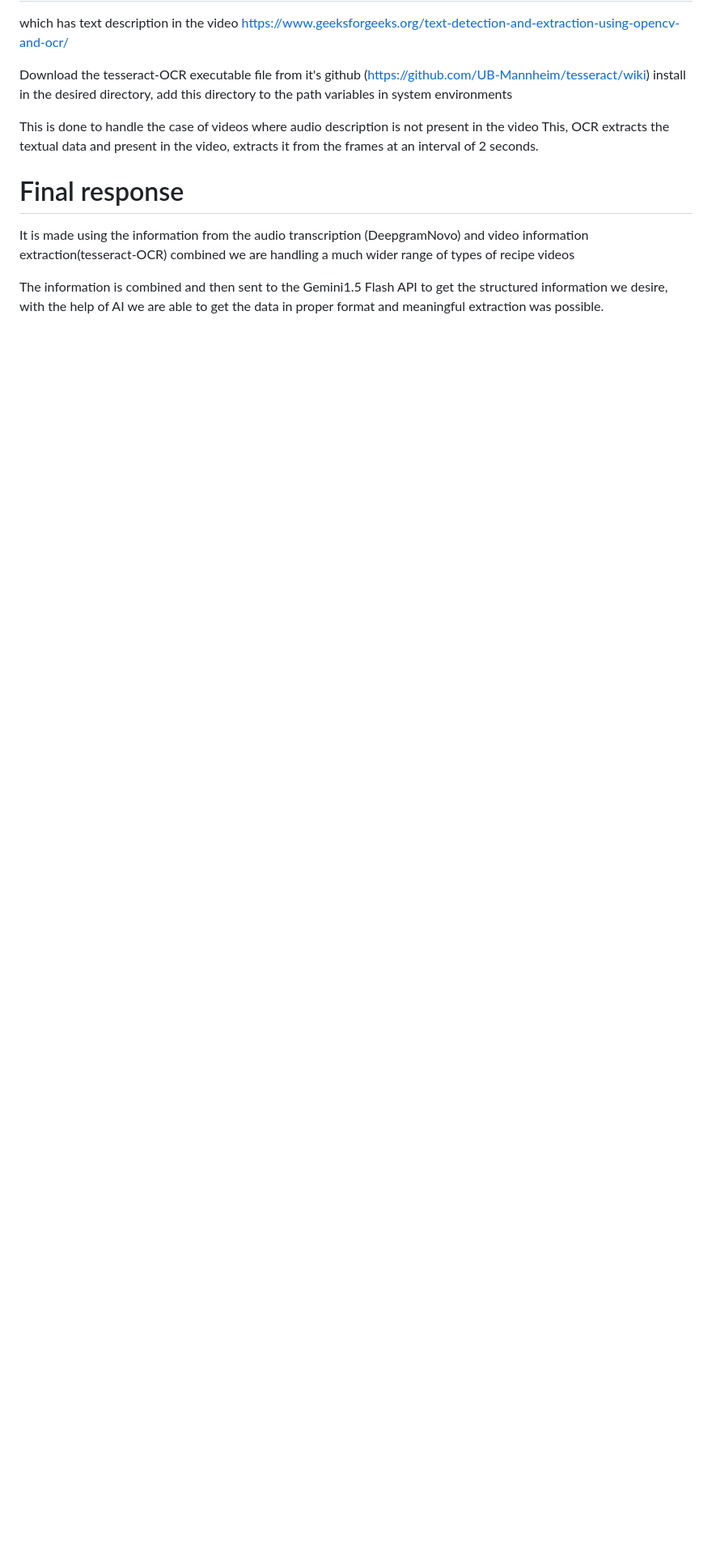
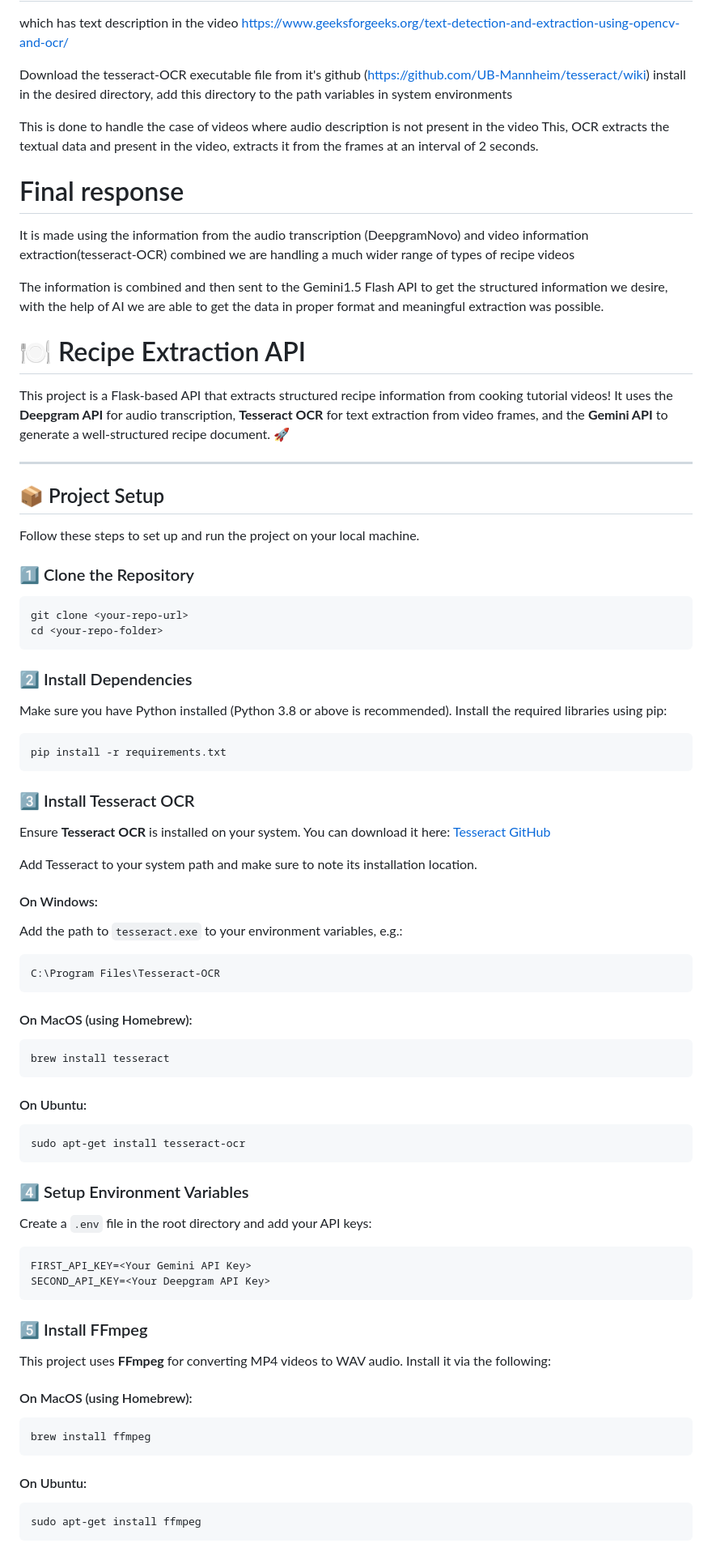
Before and after one commit to Aniket2021448/Dish-Decode, a Markdown page: README.md, the part around the change printed below. Shown: that part at 81% size. GitHub-like rendering; blank space fills up the shorter version.

Commit message:
readme updated final

````diff
--- a/README.md
+++ b/README.md
@@ -93,3 +93,80 @@ Step 5: Then this structured information is sent over to the backend which sense
 
   The information is combined and then sent to the Gemini1.5 Flash API to get the structured information we desire,
   with the help of AI we are able to get the data in proper format and meaningful extraction was possible.
+
+  # 🍽️ Recipe Extraction API
+
+This project is a Flask-based API that extracts structured recipe information from cooking tutorial videos! It uses the **Deepgram API** for audio transcription, **Tesseract OCR** for text extraction from video frames, and the **Gemini API** to generate a well-structured recipe document. 🚀
+
+---
+
+## 📦 Project Setup
+
+Follow these steps to set up and run the project on your local machine.
+
+### 1️⃣ Clone the Repository
+
+```bash
+git clone <your-repo-url>
+cd <your-repo-folder>
+```
+
+### 2️⃣ Install Dependencies
+
+Make sure you have Python installed (Python 3.8 or above is recommended). Install the required libraries using pip:
+
+```bash
+pip install -r requirements.txt
+```
+
+### 3️⃣ Install Tesseract OCR
+
+Ensure **Tesseract OCR** is installed on your system. You can download it here: [Tesseract GitHub](https://github.com/tesseract-ocr/tesseract)
+
+Add Tesseract to your system path and make sure to note its installation location.
+
+#### On Windows:
+
+Add the path to `tesseract.exe` to your environment variables, e.g.:
+
+```bash
+C:\Program Files\Tesseract-OCR
+```
+
+#### On MacOS (using Homebrew):
+
+```bash
+brew install tesseract
+```
+
+#### On Ubuntu:
+
+```bash
+sudo apt-get install tesseract-ocr
+```
+
+### 4️⃣ Setup Environment Variables
+
+Create a `.env` file in the root directory and add your API keys:
+
+```plaintext
+FIRST_API_KEY=<Your Gemini API Key>
+SECOND_API_KEY=<Your Deepgram API Key>
+```
+
+### 5️⃣ Install FFmpeg
+
+This project uses **FFmpeg** for converting MP4 videos to WAV audio. Install it via the following:
+
+#### On MacOS (using Homebrew):
+
+```bash
+brew install ffmpeg
+```
+
+#### On Ubuntu:
+
+```bash
+sudo apt-get install ffmpeg
+```
+
````
Also changed, not shown: other parts of README.md (+112 -0 lines).
